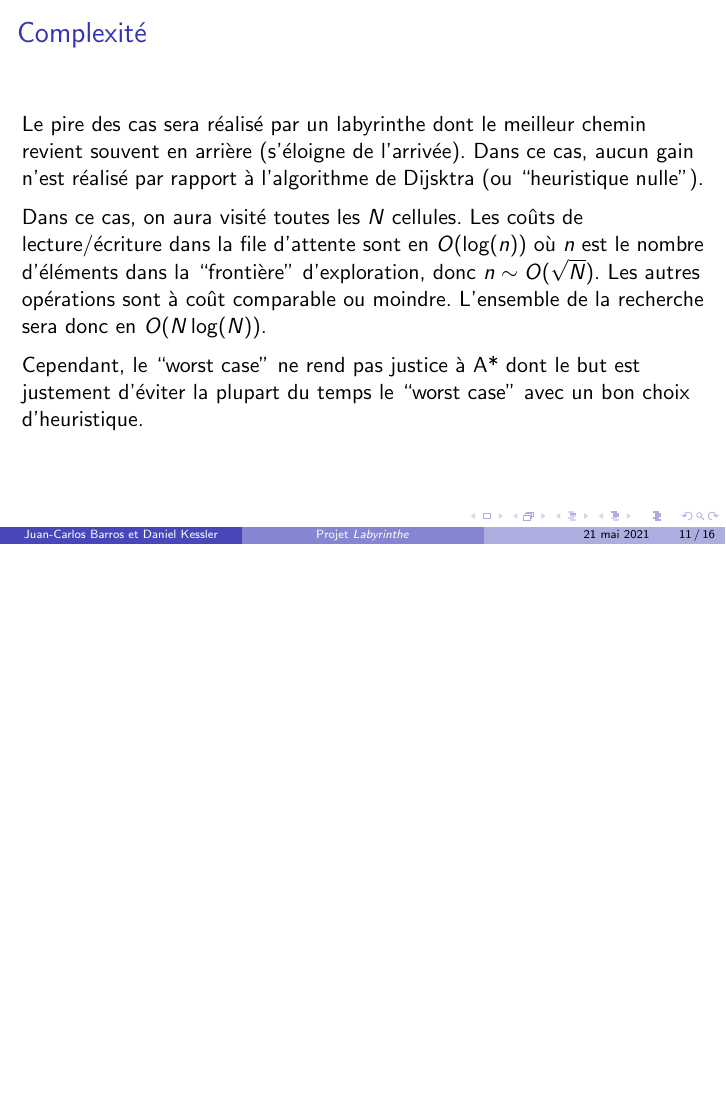
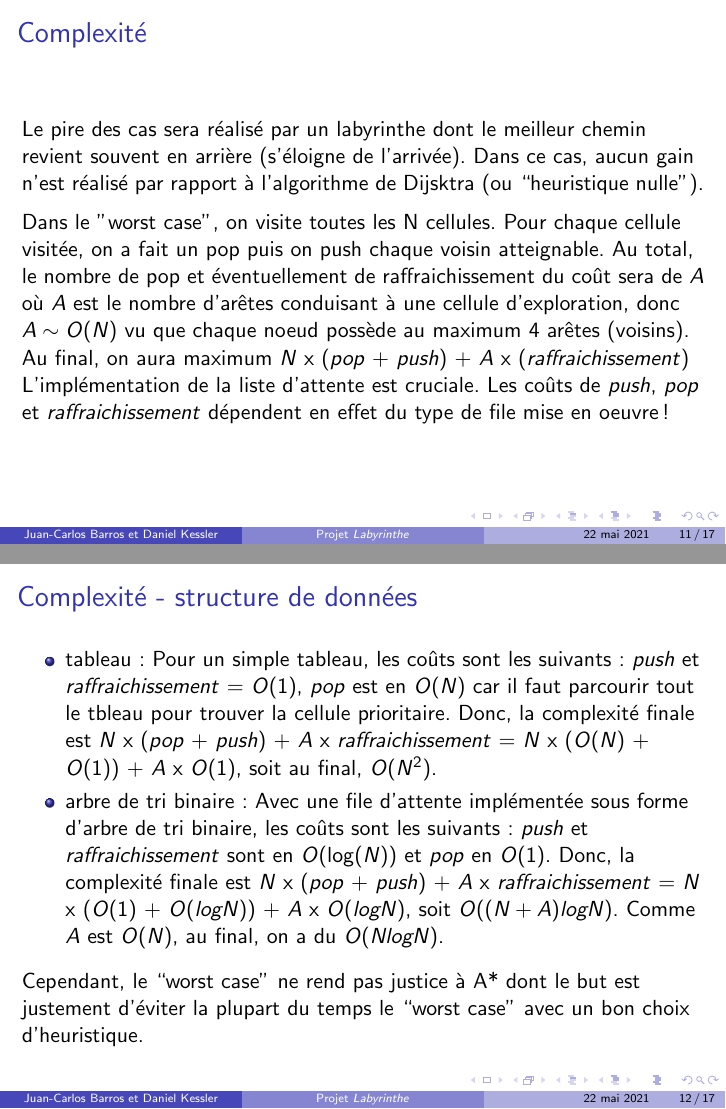
Before and after one commit to Dalker/ASD_labyrinthe, LaTeX slides (beamer/labytex.tex): page 101 of 106 before the commit and pages 100 and 102 of 107 after it, the two joined at a grey line, the shorter picture padded with empty space. The pictures show the PDF file beamer/labytex.pdf that the author committed with the source.

Commit message:
mis à jour la complexité sur deux pages, à améliorer!

```diff
--- a/beamer/labytex.tex
+++ b/beamer/labytex.tex
@@ -260,7 +260,7 @@
   \end{minipage}
 \end{frame}
 
-\subsection{Complexité}
+\subsection{Complexité 1}
 \begin{frame}
   \frametitle{Complexité}
   Le pire des cas sera réalisé par un labyrinthe dont le meilleur chemin revient
@@ -268,13 +268,33 @@
   réalisé par rapport à l'algorithme de Dijsktra (ou ``heuristique nulle'').
   \par\medskip
   \onslide<2->{
-  Dans ce cas, on aura visité toutes les $N$ cellules. Les coûts de
-  lecture/écriture dans la file d'attente sont en $O(\log(n))$ où $n$ est le
-  nombre d'éléments dans la ``frontière'' d'exploration, donc $n\sim O(\sqrt{N})$.
-  Les autres opérations sont à coût comparable ou moindre. L'ensemble de la
-  recherche sera donc en $O(N\log(N))$.}
+Dans le "worst case", on visite toutes les N cellules. Pour chaque cellule visitée, on a fait un pop puis on push chaque voisin atteignable. Au total, le nombre de pop et éventuellement de raffraichissement du coût sera de $A$ où $A$ est le nombre d'arêtes conduisant à une cellule d'exploration, donc $A\sim O({N})$ vu que chaque noeud possède au maximum 4 arêtes (voisins).
+Au final, on aura maximum $N$ x ($pop$ + $push$) + $A$ x ($raffraichissement$)
+  L'implémentation de la liste d'attente est cruciale.  Les coûts de $push$, $pop$ et $raffraichissement$ dépendent en effet du type de file mise en oeuvre!
+}
+\end{frame}
+
+\subsection{Complexité 2}
+\begin{frame}
+  \frametitle{Complexité - structure de données}
+  \begin{itemize}
+ \item tableau:
+ Pour un simple tableau, les coûts sont les suivants:
+ $push$ et $raffraichissement$ = $O(1)$, $pop$ est en $O(N)$ car il faut parcourir
+ tout le tbleau pour trouver la cellule prioritaire.
+ Donc, la complexité finale est $N$ x ($pop$ + $push$) + $A$ x $raffraichissement$
+ = $N$ x ($O(N)$ + $O(1)$) + $A$ x $O(1)$, soit au final, $O(N^2)$.
+ \item arbre de tri binaire:
+ Avec une file d'attente implémentée sous forme d'arbre de tri binaire,
+ les coûts sont les suivants:
+ $push$ et $raffraichissement$ sont en $O(\log(N))$ et $pop$ en $O(1)$.
+ Donc, la complexité finale est $N$ x ($pop$ + $push$) + $A$ x $raffraichissement$
+ = $N$ x ($O(1)$ + $O(logN)$) + $A$ x $O(logN)$, soit $O((N+A)logN)$.
+ Comme $A$ est $O(N)$, au final, on a du $O(NlogN)$.
+  \end{itemize}
+
   \par\medskip
-  \onslide<3->{
+  \onslide<2->{
   Cependant, le ``worst case'' ne rend pas justice à A* dont le but est
   justement d'éviter la plupart du temps le ``worst case'' avec un bon choix
   d'heuristique.
```
Also changed, not shown: beamer/labytex.pdf, 1 other file.
